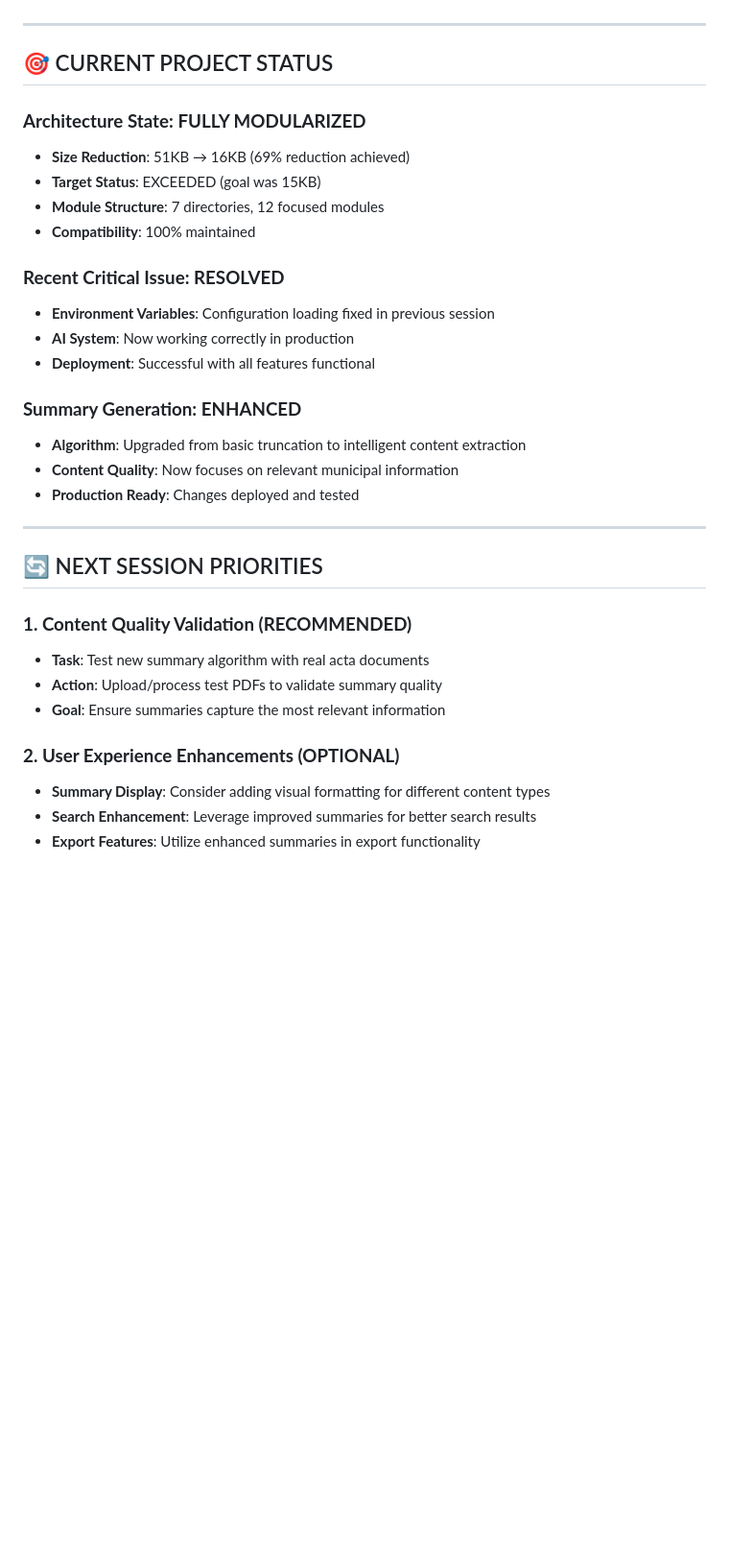
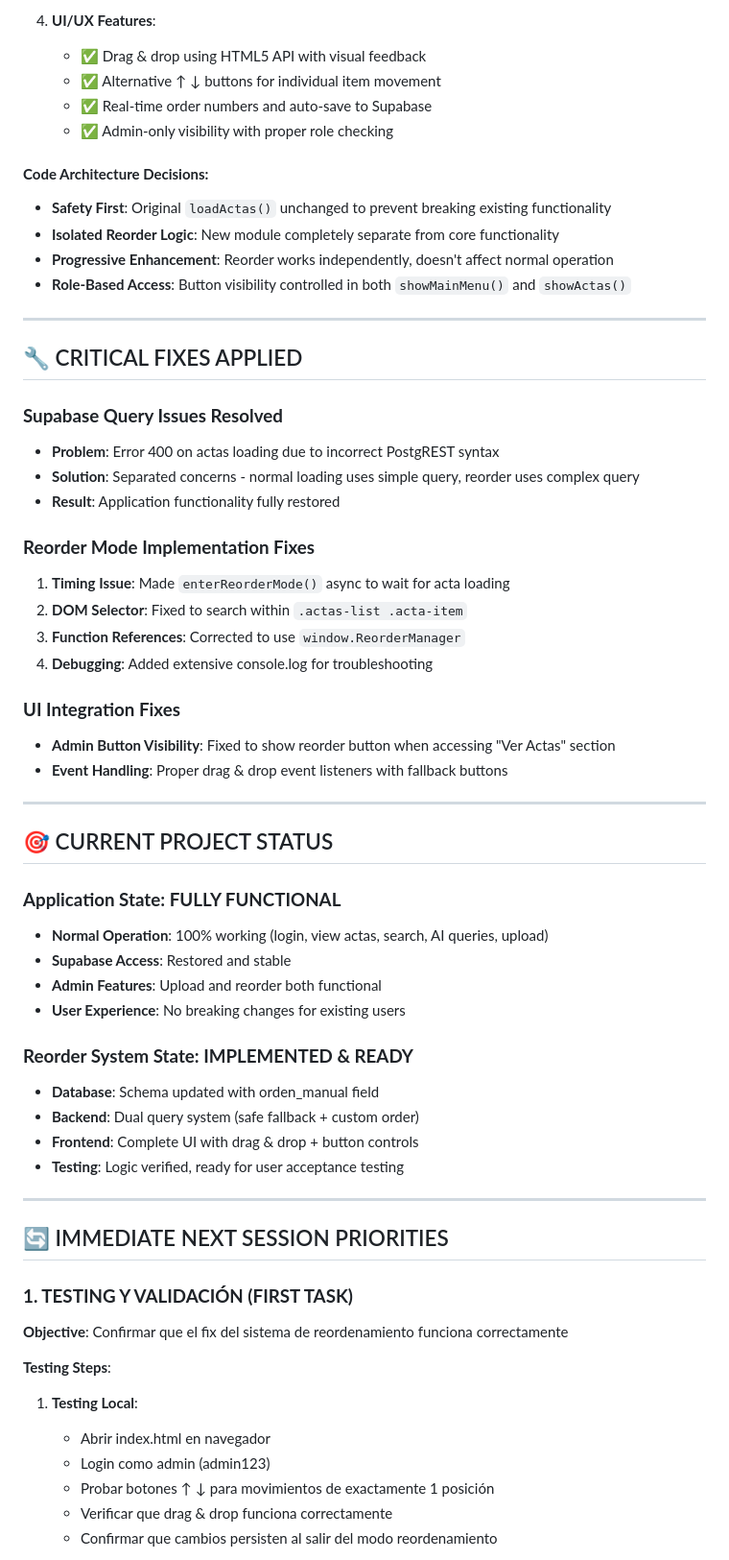
Before and after one commit to xuli70/actas-municipales, a Markdown page: TODO.md, the part around one of its changes. Shown at 96% size. Rendered like a GitHub page; blank space fills up the shorter version.

```diff
--- a/TODO.md
+++ b/TODO.md
@@ -37,35 +63,62 @@
+4. **UI/UX Features**:
+   - ✅ Drag & drop using HTML5 API with visual feedback
+   - ✅ Alternative ↑ ↓ buttons for individual item movement
+   - ✅ Real-time order numbers and auto-save to Supabase
+   - ✅ Admin-only visibility with proper role checking
+
+#### **Code Architecture Decisions:**
+- **Safety First**: Original `loadActas()` unchanged to prevent breaking existing functionality
+- **Isolated Reorder Logic**: New module completely separate from core functionality
+- **Progressive Enhancement**: Reorder works independently, doesn't affect normal operation
+- **Role-Based Access**: Button visibility controlled in both `showMainMenu()` and `showActas()`
+
+---
+
+## 🔧 CRITICAL FIXES APPLIED
+
+### **Supabase Query Issues Resolved**
+- **Problem**: Error 400 on actas loading due to incorrect PostgREST syntax
+- **Solution**: Separated concerns - normal loading uses simple query, reorder uses complex query
+- **Result**: Application functionality fully restored
+
+### **Reorder Mode Implementation Fixes**
+1. **Timing Issue**: Made `enterReorderMode()` async to wait for acta loading
+2. **DOM Selector**: Fixed to search within `.actas-list .acta-item`
+3. **Function References**: Corrected to use `window.ReorderManager`
+4. **Debugging**: Added extensive console.log for troubleshooting
+
+### **UI Integration Fixes**
+- **Admin Button Visibility**: Fixed to show reorder button when accessing "Ver Actas" section
+- **Event Handling**: Proper drag & drop event listeners with fallback buttons
 
 ---
 
 ## 🎯 CURRENT PROJECT STATUS
 
-### **Architecture State: FULLY MODULARIZED**
-- **Size Reduction**: 51KB → 16KB (69% reduction achieved)
-- **Target Status**: EXCEEDED (goal was 15KB)
-- **Module Structure**: 7 directories, 12 focused modules
-- **Compatibility**: 100% maintained
+### **Application State: FULLY FUNCTIONAL**
+- **Normal Operation**: 100% working (login, view actas, search, AI queries, upload)
+- **Supabase Access**: Restored and stable
+- **Admin Features**: Upload and reorder both functional
+- **User Experience**: No breaking changes for existing users
 
-### **Recent Critical Issue: RESOLVED**
-- **Environment Variables**: Configuration loading fixed in previous session
-- **AI System**: Now working correctly in production
-- **Deployment**: Successful with all features functional
-
-### **Summary Generation: ENHANCED**
-- **Algorithm**: Upgraded from basic truncation to intelligent content extraction
-- **Content Quality**: Now focuses on relevant municipal information
-- **Production Ready**: Changes deployed and tested
+### **Reorder System State: IMPLEMENTED & READY**
+- **Database**: Schema updated with orden_manual field
+- **Backend**: Dual query system (safe fallback + custom order)
+- **Frontend**: Complete UI with drag & drop + button controls
+- **Testing**: Logic verified, ready for user acceptance testing
 
 ---
 
-## 🔄 NEXT SESSION PRIORITIES
+## 🔄 IMMEDIATE NEXT SESSION PRIORITIES
 
-### **1. Content Quality Validation (RECOMMENDED)**
-- **Task**: Test new summary algorithm with real acta documents
-- **Action**: Upload/process test PDFs to validate summary quality
-- **Goal**: Ensure summaries capture the most relevant information
+### **1. TESTING Y VALIDACIÓN (FIRST TASK)**
+**Objective**: Confirmar que el fix del sistema de reordenamiento funciona correctamente
 
-### **2. User Experience Enhancements (OPTIONAL)**
-- **Summary Display**: Consider adding visual formatting for different content types
-- **Search Enhancement**: Leverage improved summaries for better search results
-- **Export Features**: Utilize enhanced summaries in export functionality
+**Testing Steps**:
+1. **Testing Local**:
+   - Abrir index.html en navegador
+   - Login como admin (admin123)
+   - Probar botones ↑ ↓ para movimientos de exactamente 1 posición
+   - Verificar que drag & drop funciona correctamente
+   - Confirmar que cambios persisten al salir del modo reordenamiento
 
```
Also changed, not shown: other parts of TODO.md (+154 -51 lines).
